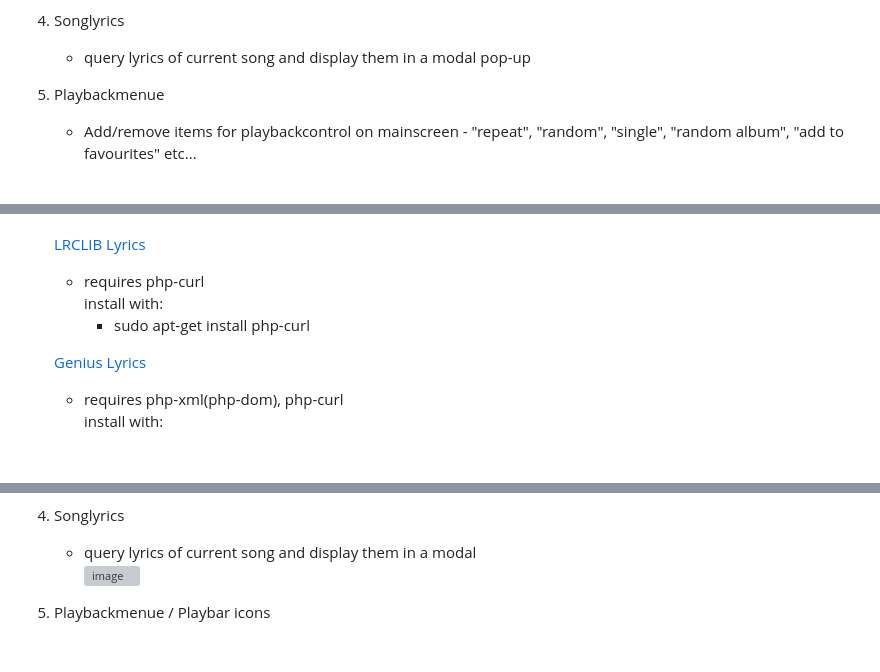
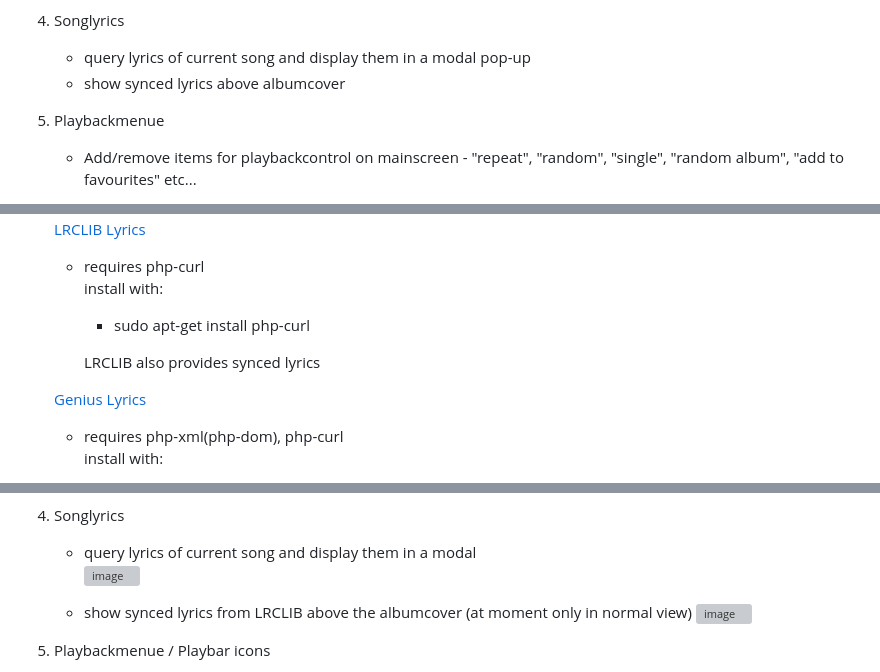
Before and after one commit to Stephanowicz/moOde-audioplayer-addons, a Markdown page: README.md, 3 parts joined by grey strips. GitHub-like rendering; blank space fills up the shorter version; grey boxes are pictures that could not be loaded.

Commit message:
Update README.md
LRCLIB synced lyrics

```diff
--- a/README.md
+++ b/README.md
@@ -17,6 +17,7 @@ It consists of:
 
 4. Songlyrics
 	- query lyrics of current song and display them in a modal pop-up
+	- show synced lyrics above albumcover
 
 5. Playbackmenue
 	- Add/remove items for playbackcontrol on mainscreen - "repeat", "random", "single", "random album", "add to favourites" etc...
@@ -81,6 +82,8 @@ after this add `<script src="addons/addons.js?t=1729607710734" defer></script>`
 	  install with:
 		- sudo apt-get install php-curl
 
+	  LRCLIB also provides synced lyrics
+
 	[Genius Lyrics](http://genius.com)
 	- requires php-xml(php-dom), php-curl
 	  install with:
@@ -159,6 +162,10 @@ Worst case:
 	- query lyrics of current song and display them in a modal
 	![image](https://github.com/user-attachments/assets/21f61711-1f0c-44bc-b5df-2ab6b8ebf7eb)
 
+	- show synced lyrics from LRCLIB above the albumcover (at moment only in normal view)
+	![image](https://github.com/user-attachments/assets/75d8c065-1aeb-40da-a168-c93968f68b21)
+
+
 5. Playbackmenue / Playbar icons
 	- Add/remove items for playbackcontrol on mainscreen - "repeat", "random", "single", "random album", "add to favourites"  etc...
 	![image](https://github.com/user-attachments/assets/ef1deacc-5fef-4c33-9947-474d9194d9fd)
```
Also changed, not shown: other parts of README.md (+2 -2 lines).
